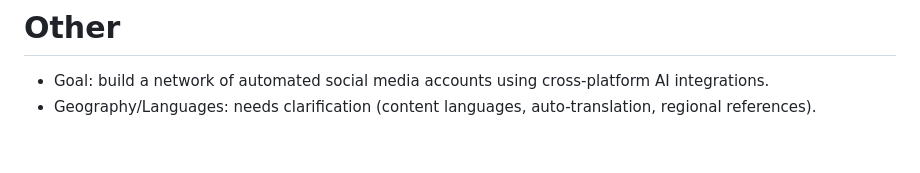
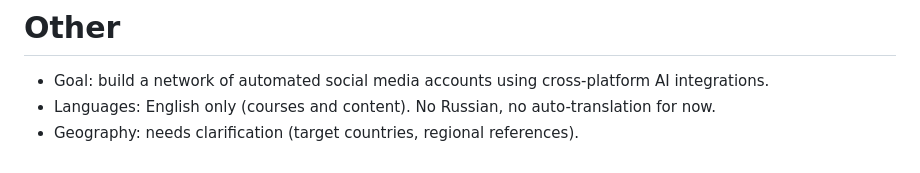
Before and after one commit to snowflakee-e/kids-ai-courses, a Markdown page: CLAUDE.md, the part around one of its changes. GitHub-like rendering.

```diff
--- a/CLAUDE.md
+++ b/CLAUDE.md
@@ -78,4 +80,5 @@ Keywords (typed in Russian, keep them as-is):
 
 # Other
 - Goal: build a network of automated social media accounts using cross-platform AI integrations.
-- Geography/Languages: needs clarification (content languages, auto-translation, regional references).
+- Languages: English only (courses and content). No Russian, no auto-translation for now.
+- Geography: needs clarification (target countries, regional references).
```
Also changed, not shown: other parts of CLAUDE.md (+10 -8 lines).
